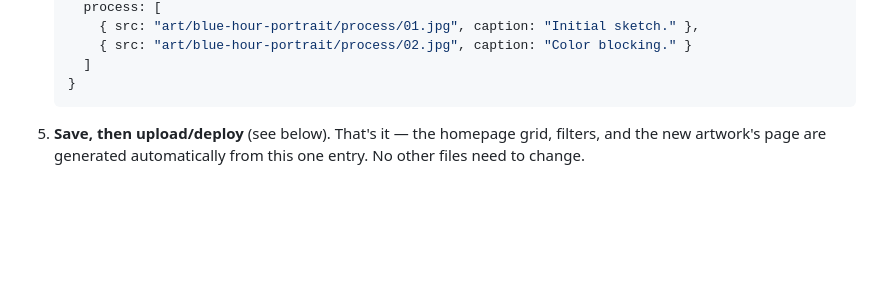
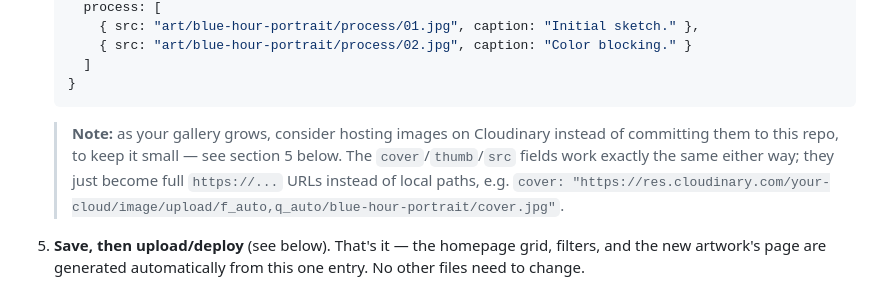
Before and after one commit to Indivisual-OG/indivisual-site, a Markdown page: README.md, the part around one of its changes. Drawn GitHub-style; blank space fills up the shorter version.

````diff
--- a/README.md
+++ b/README.md
@@ -84,6 +84,12 @@ own.
      ]
    }
    ```
+
+   > **Note:** as your gallery grows, consider hosting images on Cloudinary
+   > instead of committing them to this repo, to keep it small — see
+   > section 5 below. The `cover`/`thumb`/`src` fields work exactly the same
+   > either way; they just become full `https://...` URLs instead of local
+   > paths, e.g. `cover: "https://res.cloudinary.com/your-cloud/image/upload/f_auto,q_auto/blue-hour-portrait/cover.jpg"`.
 
 5. **Save, then upload/deploy** (see below). That's it — the homepage grid,
    filters, and the new artwork's page are generated automatically from this
````
Also changed, not shown: other parts of README.md (+74 -1 lines).
